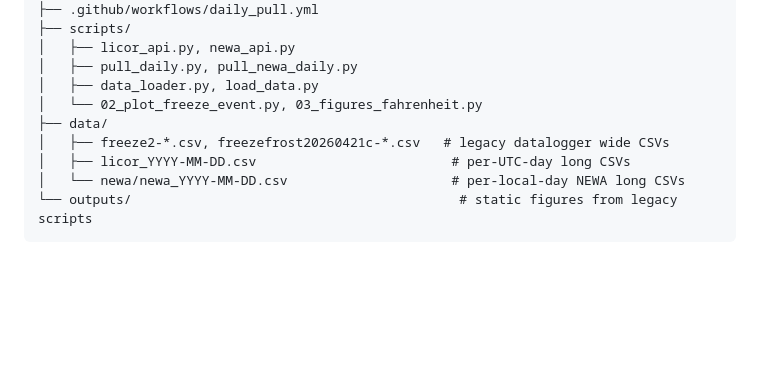
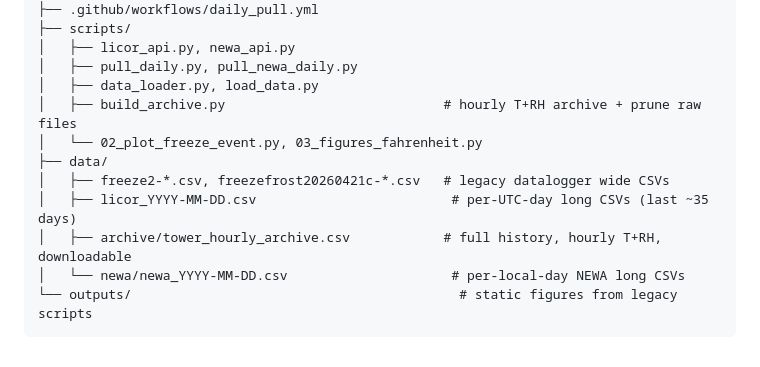
Before and after one commit to Jasonlondo/SensorTower, a Markdown page: SESSION_SEED_sensortower.md, the part around one of its changes. GitHub-like rendering; blank space fills up the shorter version.

````diff
--- a/SESSION_SEED_sensortower.md
+++ b/SESSION_SEED_sensortower.md
@@ -166,10 +178,12 @@ SensorTower/
 │   ├── licor_api.py, newa_api.py
 │   ├── pull_daily.py, pull_newa_daily.py
 │   ├── data_loader.py, load_data.py
+│   ├── build_archive.py                            # hourly T+RH archive + prune raw files
 │   └── 02_plot_freeze_event.py, 03_figures_fahrenheit.py
 ├── data/
 │   ├── freeze2-*.csv, freezefrost20260421c-*.csv   # legacy datalogger wide CSVs
-│   ├── licor_YYYY-MM-DD.csv                         # per-UTC-day long CSVs
+│   ├── licor_YYYY-MM-DD.csv                         # per-UTC-day long CSVs (last ~35 days)
+│   ├── archive/tower_hourly_archive.csv            # full history, hourly T+RH, downloadable
 │   └── newa/newa_YYYY-MM-DD.csv                     # per-local-day NEWA long CSVs
 └── outputs/                                          # static figures from legacy scripts
 ```
````
Also changed, not shown: other parts of SESSION_SEED_sensortower.md (+15 -3 lines).
